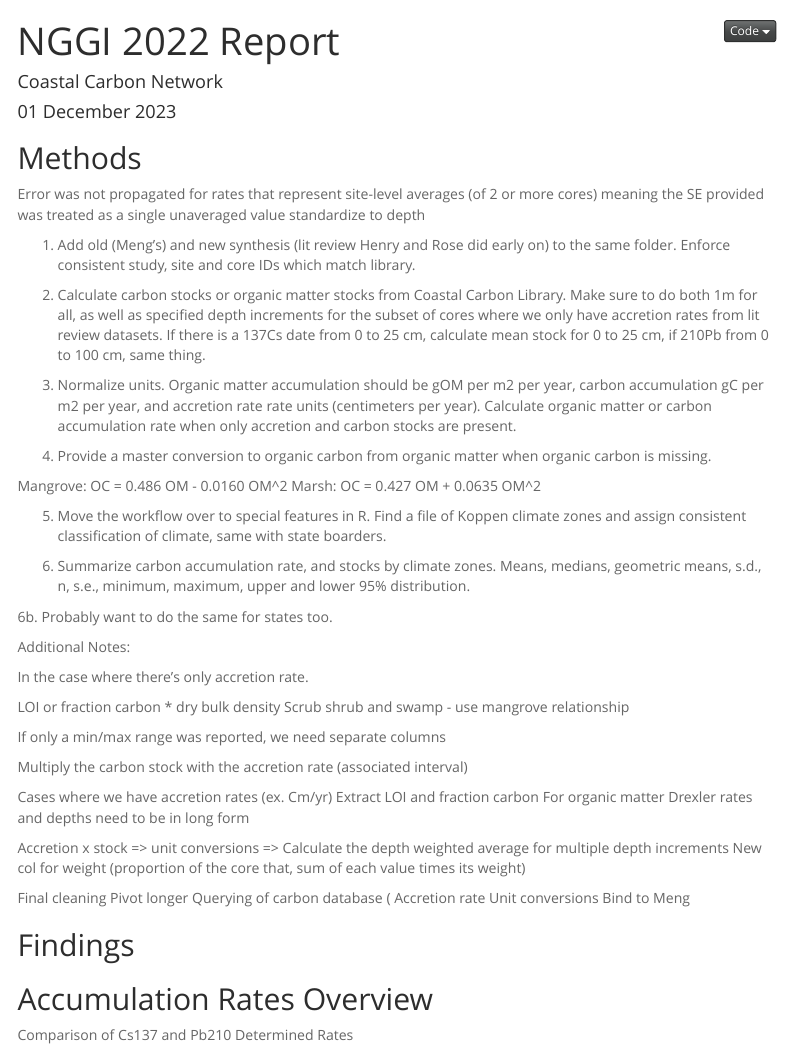
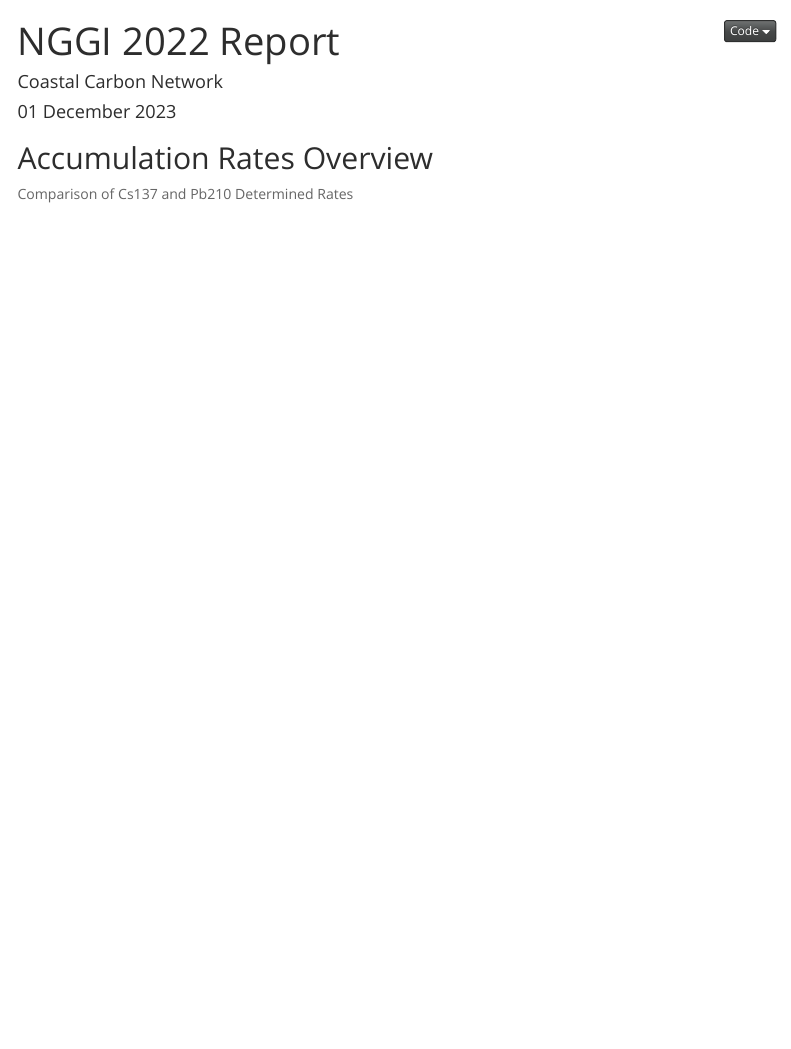
Before and after one commit to Smithsonian/Coastal-Wetland-NGGI, an R Markdown document (scripts/NGGI_2022_report.Rmd): the page in a window 1100 px wide, from its top. Rendered offline with R 4.5, knitr and Pandoc, with nearby package versions; the code chunks are not run, so their results and figures are left out; menus at the side of the page are left out.

Commit message:
update dataviz report

````diff
--- a/scripts/NGGI_2022_report.Rmd
+++ b/scripts/NGGI_2022_report.Rmd
@@ -21,60 +21,6 @@ library(DT)
 # Eliminate other management types for comparisons
 # reported_natural <- reported_all %>% filter(management == "natural") %>% filter(habitat != "mudflat")
 ```
-
-## Methods
-
-Error was not propagated for rates that represent site-level averages (of 2 or more cores)
-meaning the SE provided was treated as a single unaveraged value
-standardize to depth
-
-1. Add old (Meng's) and new synthesis (lit review Henry and Rose did early on) to the same folder. Enforce consistent study, site and core IDs which match library.
-
-2. Calculate carbon stocks or organic matter stocks from Coastal Carbon Library. Make sure to do both 1m for all, as well as specified depth increments for the subset of cores where we only have accretion rates from lit review datasets. If there is a 137Cs date from 0 to 25 cm, calculate mean stock for 0 to 25 cm, if 210Pb from 0 to 100 cm, same thing.
-
-3. Normalize units. Organic matter accumulation should be gOM per m2 per year, carbon accumulation gC per m2 per year, and accretion rate rate units (centimeters per year). Calculate organic matter or carbon accumulation rate when only accretion and carbon stocks are present.
-
-4. Provide a master conversion to organic carbon from organic matter when organic carbon is missing.
-
-Mangrove: OC = 0.486 OM - 0.0160 OM^2
-Marsh: OC = 0.427 OM + 0.0635 OM^2
-
-5. Move the workflow over to special features in R. Find a file of Koppen climate zones and assign consistent classification of climate, same with state boarders.
-
-6. Summarize carbon accumulation rate, and stocks by climate zones. Means, medians, geometric means, s.d., n, s.e., minimum, maximum, upper and lower 95% distribution.
-
-6b. Probably want to do the same for states too.
-
-Additional Notes:
-
-In the case where there's only accretion rate.
-
-LOI or fraction carbon * dry bulk density
-Scrub shrub and swamp - use mangrove relationship
-
-If only a min/max range was reported, we need separate columns
-
-Multiply the carbon stock with the accretion rate (associated interval)
-
-
-Cases where we have accretion rates (ex. Cm/yr)
-Extract LOI and fraction carbon
-For organic matter
-Drexler rates and depths need to be in long form
-
-
-Accretion x stock => unit conversions => Calculate the depth weighted average for multiple depth increments
-New col for weight (proportion of the core that, sum of each value times its weight)
-
-Final cleaning
-Pivot longer
-Querying of carbon database (
-Accretion rate
-Unit conversions
-Bind to Meng
-
-
-## Findings
 
 
 
````
Also changed, not shown: scripts/nggi_data_analysis.R (+1 -1 lines), report/NGGI_2022_report.html.
